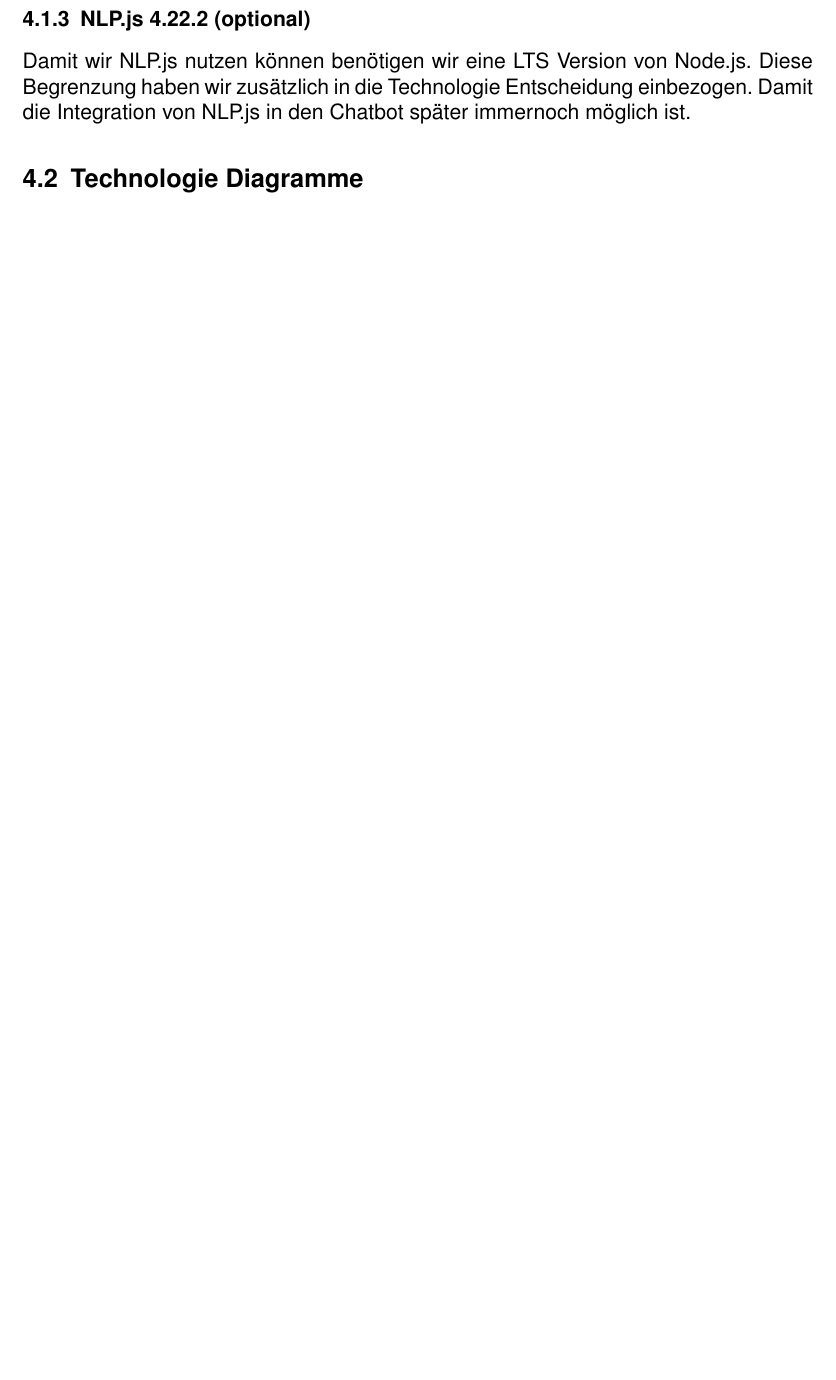
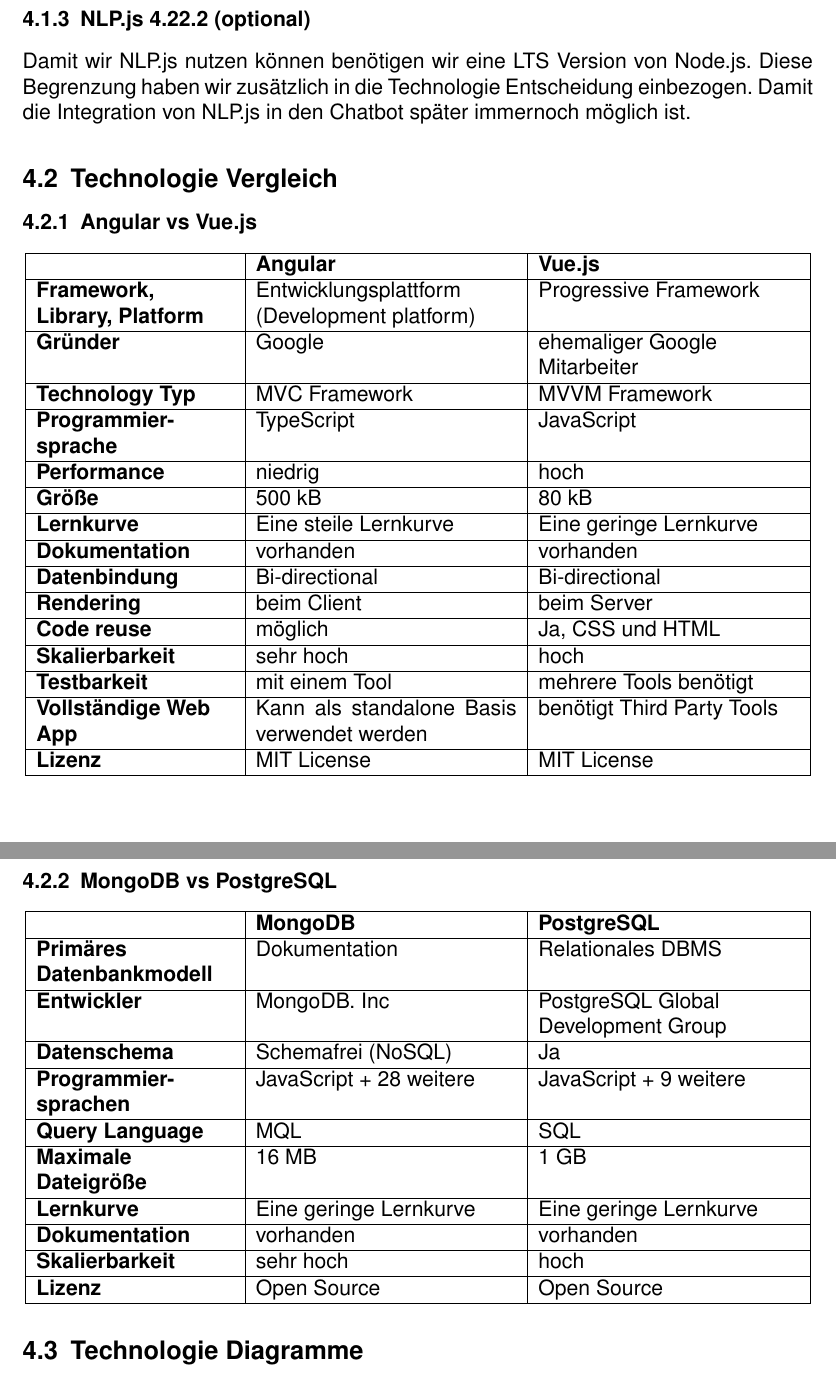
Before and after one commit to ralfze/questMe, a LaTeX document (dokumentation/Doku.tex, which reads dokumentation/technologien/technologien.tex): part of page 13 of 18 before the commit and two parts of pages 13 and 14 of 19 after it, the two joined at a grey line, cut so that both start at the same text, the shorter picture padded with empty space. Compiled offline with pdfLaTeX.

Commit message:
Add table Angular vs. Vue.js #8

```diff
--- a/dokumentation/technologien/technologien.tex
+++ b/dokumentation/technologien/technologien.tex
@@ -39,6 +39,77 @@
 Diese Begrenzung haben wir zusätzlich in die Technologie Entscheidung einbezogen.
 Damit die Integration von NLP.js in den Chatbot später immernoch möglich ist.
 
+\subsection{Technologie Vergleich}
+\subsubsection{Angular vs Vue.js}
+
+\begin{center}
+\begin{tabular}{|p{0.25\linewidth}|p{0.33\linewidth}|p{0.33\linewidth}|}
+\hline
+\textbf{} & \textbf{Angular} & \textbf{Vue.js} \\
+\hline
+\textbf{Framework,\newline Library, Platform} & Entwicklungsplattform\newline (Development platform) & Progressive Framework \\
+\hline
+\textbf{Gründer} & Google & ehemaliger Google\newline Mitarbeiter \\
+\hline
+\textbf{Technology Typ} & MVC Framework & MVVM Framework \\
+\hline
+\textbf{Programmier-\newline sprache} & TypeScript & JavaScript \\
+\hline
+\textbf{Performance} & niedrig & hoch \\
+\hline
+\textbf{Größe} & 500 kB & 80 kB \\
+\hline
+\textbf{Lernkurve} & Eine steile Lernkurve & Eine geringe Lernkurve \\
+\hline
+\textbf{Dokumentation} & vorhanden & vorhanden \\
+\hline
+\textbf{Datenbindung} & Bi-directional & Bi-directional \\
+\hline
+\textbf{Rendering} & beim Client & beim Server \\
+\hline
+\textbf{Code reuse} & möglich & Ja, CSS und HTML \\
+\hline
+\textbf{Skalierbarkeit} & sehr hoch & hoch \\
+\hline
+\textbf{Testbarkeit} & mit einem Tool & mehrere Tools benötigt \\
+\hline
+\textbf{Vollständige Web\newline App} & Kann als standalone Basis verwendet werden & benötigt Third Party Tools \\
+\hline
+\textbf{Lizenz} & MIT License & MIT License \\
+\hline
+\end{tabular}
+\end{center}
+
+\subsubsection{MongoDB vs PostgreSQL}
+
+\begin{center}
+\begin{tabular}{|p{0.25\linewidth}|p{0.33\linewidth}|p{0.33\linewidth}|}
+\hline
+\textbf{} & \textbf{MongoDB} & \textbf{PostgreSQL} \\
+\hline
+\textbf{Primäres\newline Datenbankmodell} & Dokumentation & Relationales DBMS \\
+\hline
+\textbf{Entwickler} & MongoDB. Inc & PostgreSQL Global\newline Development Group \\
+\hline
+\textbf{Datenschema} & Schemafrei (NoSQL) & Ja \\
+\hline
+\textbf{Programmier-\newline sprachen} & JavaScript + 28 weitere & JavaScript + 9 weitere \\
+\hline
+\textbf{Query Language} & MQL & SQL \\
+\hline
+\textbf{Maximale\newline Dateigröße} & 16 MB & 1 GB \\
+\hline
+\textbf{Lernkurve} & Eine geringe Lernkurve & Eine geringe Lernkurve \\
+\hline
+\textbf{Dokumentation} & vorhanden & vorhanden \\
+\hline
+\textbf{Skalierbarkeit} & sehr hoch & hoch \\
+\hline
+\textbf{Lizenz} & Open Source & Open Source \\
+\hline
+\end{tabular}
+\end{center}
+
 \subsection{Technologie Diagramme}
 
 \begin{figure}[!hbt]
```
Also changed, not shown: 1 other file.
